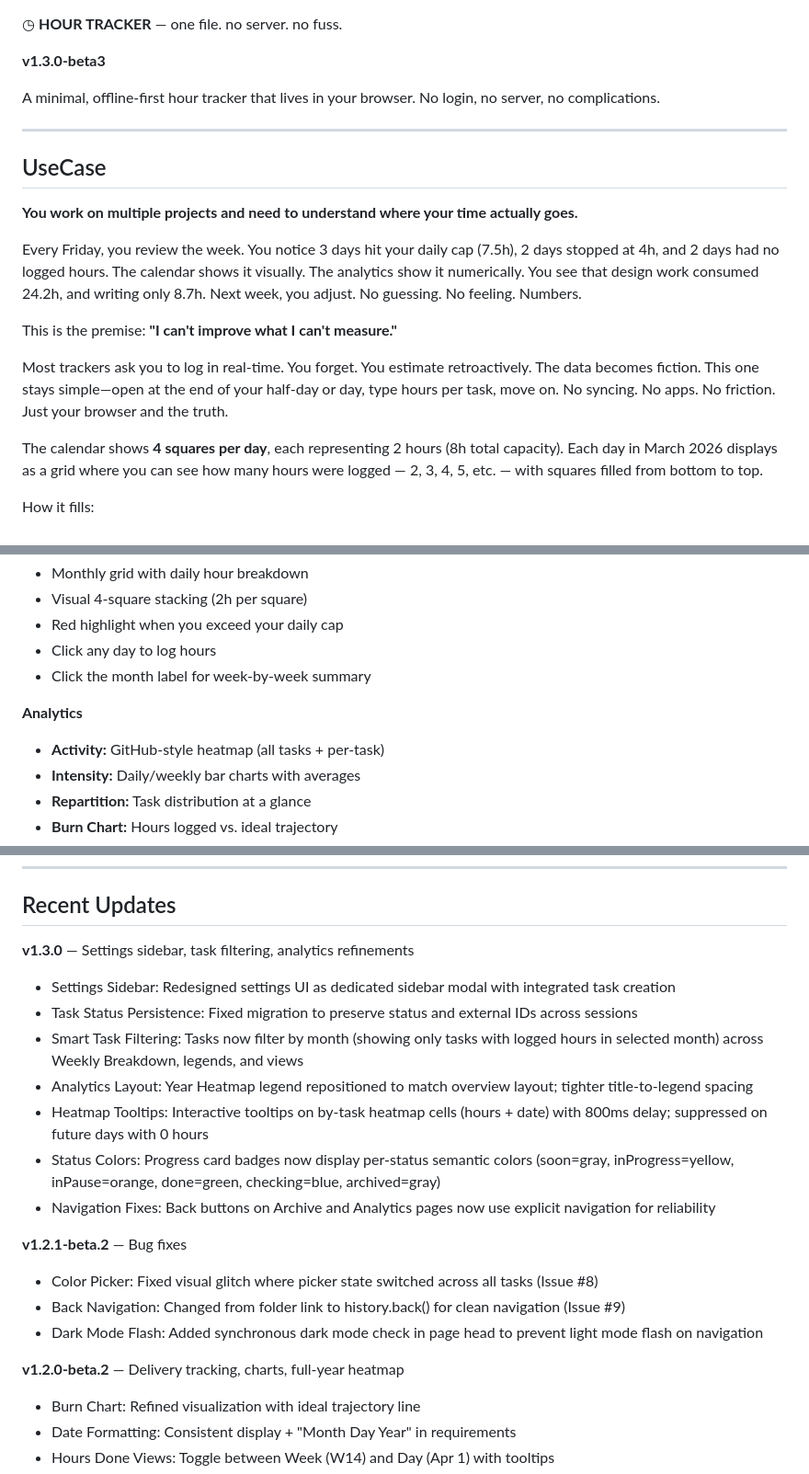
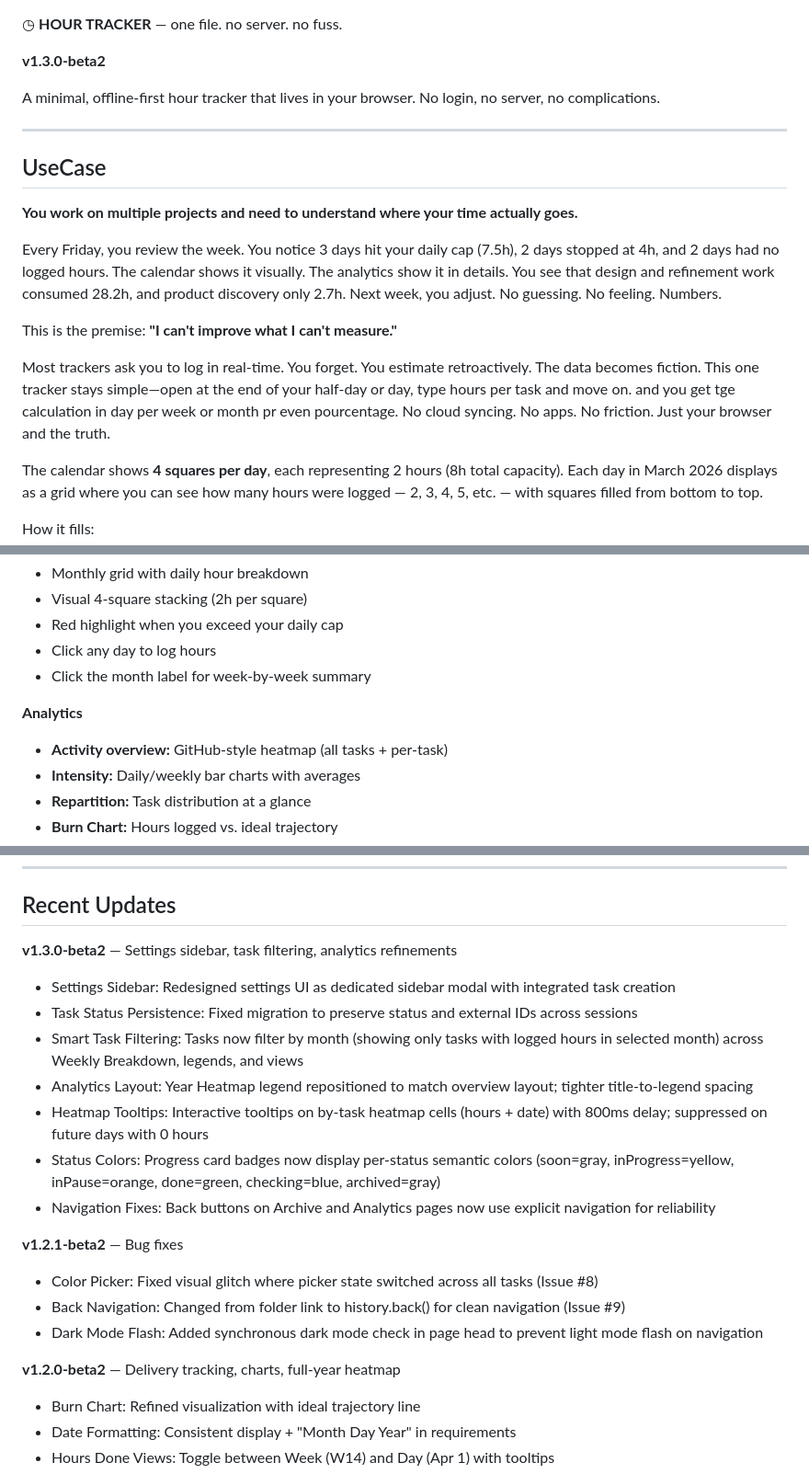
Before and after one commit to jeancharlesamey/hourTracker, a Markdown page: README.md, 3 parts joined by grey strips. Shown at 92% size. GitHub-like rendering.

```diff
--- a/README.md
+++ b/README.md
@@ -1,6 +1,6 @@
 ◷ **HOUR TRACKER** — one file. no server. no fuss.
 
-**v1.3.0-beta3**
+**v1.3.0-beta2**
 
 A minimal, offline-first hour tracker that lives in your browser. No login, no server, no complications.
 
@@ -10,11 +10,11 @@ A minimal, offline-first hour tracker that lives in your browser. No login, no s
 
 **You work on multiple projects and need to understand where your time actually goes.**
 
-Every Friday, you review the week. You notice 3 days hit your daily cap (7.5h), 2 days stopped at 4h, and 2 days had no logged hours. The calendar shows it visually. The analytics show it numerically. You see that design work consumed 24.2h, and writing only 8.7h. Next week, you adjust. No guessing. No feeling. Numbers.
+Every Friday, you review the week. You notice 3 days hit your daily cap (7.5h), 2 days stopped at 4h, and 2 days had no logged hours. The calendar shows it visually. The analytics show it in details. You see that design and refinement work consumed 28.2h, and product discovery only 2.7h. Next week, you adjust. No guessing. No feeling. Numbers.
 
 This is the premise: **"I can't improve what I can't measure."**
 
-Most trackers ask you to log in real-time. You forget. You estimate retroactively. The data becomes fiction. This one stays simple—open at the end of your half-day or day, type hours per task, move on. No syncing. No apps. No friction. Just your browser and the truth.
+Most trackers ask you to log in real-time. You forget. You estimate retroactively. The data becomes fiction. This one tracker stays simple—open at the end of your half-day or day, type hours per task and move on. and you get tge calculation in day per week or month pr even pourcentage. No cloud syncing. No apps. No friction. Just your browser and the truth.
 
 The calendar shows **4 squares per day**, each representing 2 hours (8h total capacity). Each day in March 2026 displays as a grid where you can see how many hours were logged — 2, 3, 4, 5, etc. — with squares filled from bottom to top.
 
@@ -46,7 +46,7 @@ How it fills:
 - Click the month label for week-by-week summary
 
 **Analytics**
-- **Activity:** GitHub-style heatmap (all tasks + per-task)
+- **Activity overview:** GitHub-style heatmap (all tasks + per-task)
 - **Intensity:** Daily/weekly bar charts with averages
 - **Repartition:** Task distribution at a glance
 - **Burn Chart:** Hours logged vs. ideal trajectory
@@ -107,7 +107,7 @@ Data stored locally: your task list, colors, hours per day, daily cap, and last
 
 ## Recent Updates
 
-**v1.3.0** — Settings sidebar, task filtering, analytics refinements
+**v1.3.0-beta2** — Settings sidebar, task filtering, analytics refinements
 - Settings Sidebar: Redesigned settings UI as dedicated sidebar modal with integrated task creation
 - Task Status Persistence: Fixed migration to preserve status and external IDs across sessions
 - Smart Task Filtering: Tasks now filter by month (showing only tasks with logged hours in selected month) across Weekly Breakdown, legends, and views
@@ -116,12 +116,12 @@ Data stored locally: your task list, colors, hours per day, daily cap, and last
 - Status Colors: Progress card badges now display per-status semantic colors (soon=gray, inProgress=yellow, inPause=orange, done=green, checking=blue, archived=gray)
 - Navigation Fixes: Back buttons on Archive and Analytics pages now use explicit navigation for reliability
 
-**v1.2.1-beta.2** — Bug fixes
+**v1.2.1-beta2** — Bug fixes
 - Color Picker: Fixed visual glitch where picker state switched across all tasks (Issue #8)
 - Back Navigation: Changed from folder link to history.back() for clean navigation (Issue #9)
 - Dark Mode Flash: Added synchronous dark mode check in page head to prevent light mode flash on navigation
 
-**v1.2.0-beta.2** — Delivery tracking, charts, full-year heatmap
+**v1.2.0-beta2** — Delivery tracking, charts, full-year heatmap
 - Burn Chart: Refined visualization with ideal trajectory line
 - Date Formatting: Consistent display + "Month Day Year" in requirements
 - Hours Done Views: Toggle between Week (W14) and Day (Apr 1) with tooltips
```
Also changed, not shown: other parts of README.md (+1 -1 lines).
